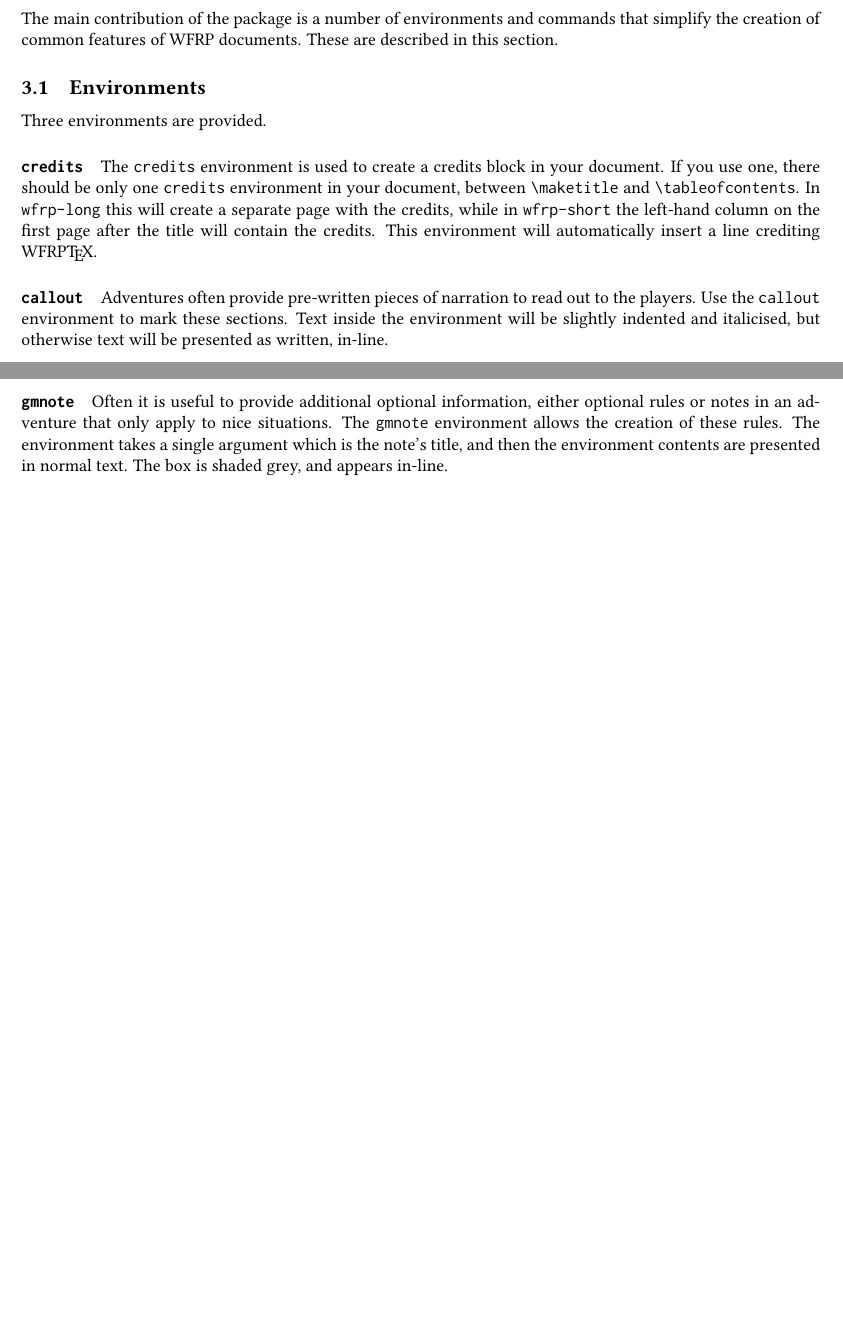
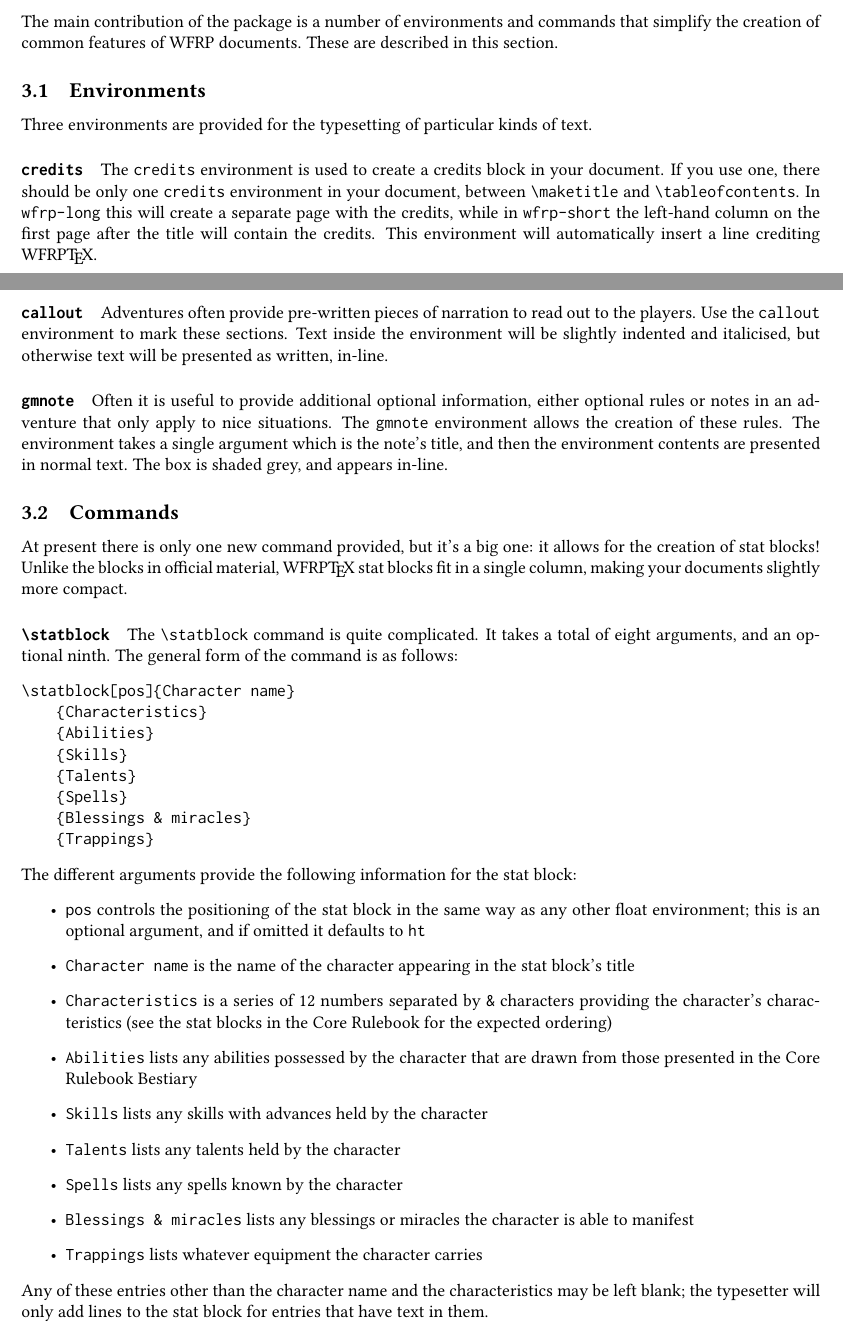
Before and after one commit to WFRPTeX/WFRPTeX, a LaTeX document (docs/wfrptex-docs.tex): two parts of pages 1 and 2 of 2, joined at a grey line, cut so that both start at the same text, the shorter picture padded with empty space. Compiled offline with pdfLaTeX.

Commit message:
Mostly describes statblock command

```diff
--- a/docs/wfrptex-docs.tex
+++ b/docs/wfrptex-docs.tex
@@ -40,7 +40,8 @@
 These are described in this section.
 
 \subsection{Environments}
-Three environments are provided.
+Three environments are provided for the typesetting of particular kinds
+of text.
 
 \paragraph{\texttt{credits}} The \texttt{credits} environment is used to
 create a credits block in your document. If you use one, there should be
@@ -63,5 +64,46 @@
 title, and then the environment contents are presented in normal text. The
 box is shaded grey, and appears in-line.
 
+\subsection{Commands}
+At present there is only one new command provided, but it's a big one: it
+allows for the creation of stat blocks! Unlike the blocks in official material,
+WFRP\TeX{} stat blocks fit in a single column, making your documents slightly
+more compact.
+
+\paragraph{\texttt{\textbackslash{}statblock}} The \texttt{\textbackslash{}statblock}
+command is quite complicated. It takes a total of eight arguments, and an
+optional ninth. The general form of the command is as follows:
+\begin{verbatim}
+\statblock[pos]{Character name}
+    {Characteristics}
+    {Abilities}
+    {Skills}
+    {Talents}
+    {Spells}
+    {Blessings & miracles}
+    {Trappings}
+\end{verbatim}
+The different arguments provide the following information for the stat block:
+\begin{itemize}
+    \item \texttt{pos} controls the positioning of the stat block in the same
+            way as any other float environment; this is an optional argument,
+            and if omitted it defaults to \texttt{ht}
+    \item \texttt{Character name} is the name of the character appearing in the
+            stat block's title
+    \item \texttt{Characteristics} is a series of 12 numbers separated by
+            \texttt{\&} characters providing the character's characteristics
+            (see the stat blocks in the Core Rulebook for the expected ordering)
+    \item \texttt{Abilities} lists any abilities possessed by the character
+            that are drawn from those presented in the Core Rulebook Bestiary
+    \item \texttt{Skills} lists any skills with advances held by the character
+    \item \texttt{Talents} lists any talents held by the character
+    \item \texttt{Spells} lists any spells known by the character
+    \item \texttt{Blessings \& miracles} lists any blessings or miracles the
+            character is able to manifest
+    \item \texttt{Trappings} lists whatever equipment the character carries
+\end{itemize}
+Any of these entries other than the character name and the characteristics may
+be left blank; the typesetter will only add lines to the stat block for entries
+that have text in them.
 
 \end{document}
```
